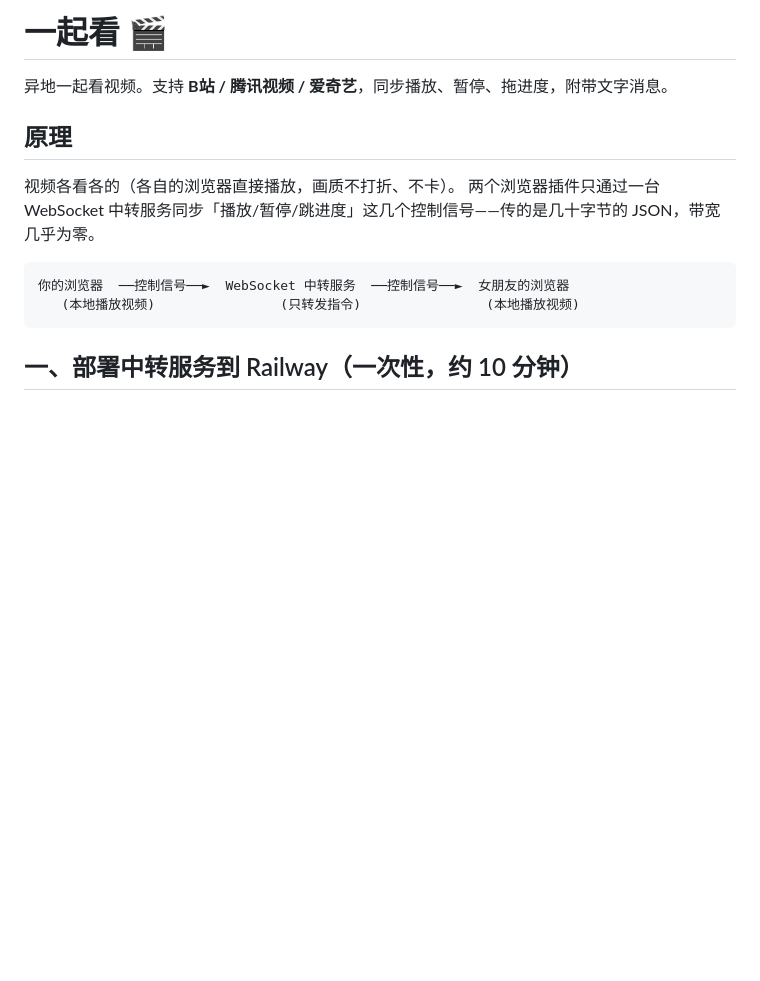
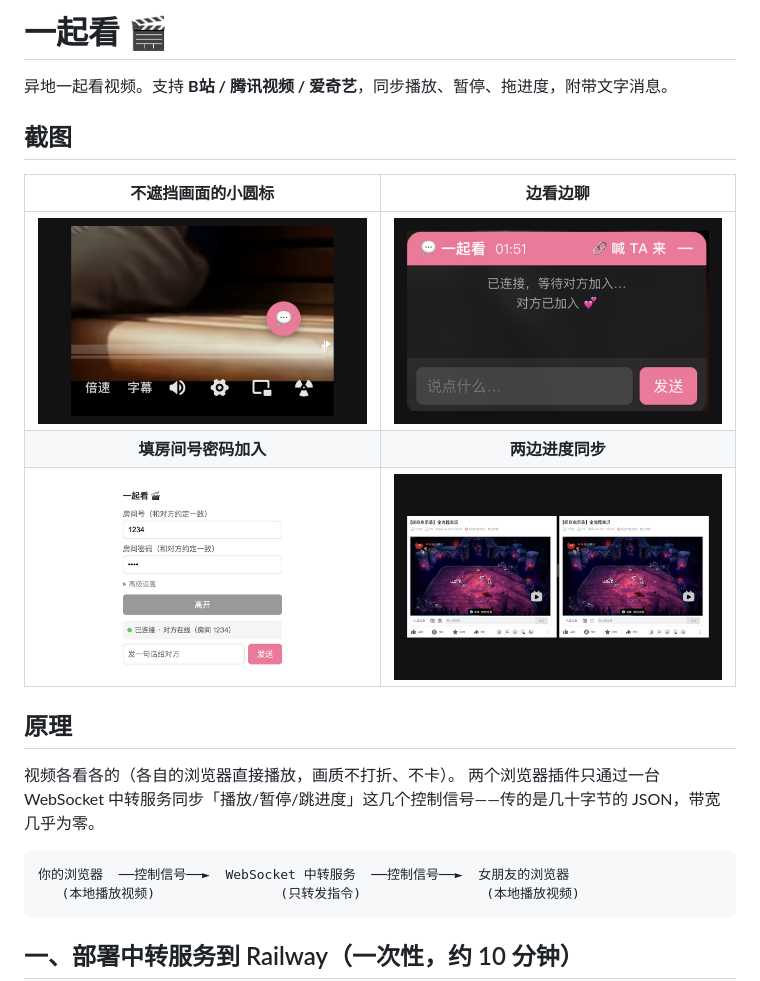
Before and after one commit to Vizards8/watch-together, a Markdown page: README.md, the part around the change. GitHub-like rendering; pictures changed too: screenshots/1-bubble.png (added), screenshots/2-chat.png (added), screenshots/3-join.png (added); blank space fills up the shorter version.

Commit message:
README 加入四张功能截图；忽略根目录临时图与生成脚本

```diff
--- a/README.md
+++ b/README.md
@@ -1,6 +1,14 @@
 # 一起看 🎬
 
 异地一起看视频。支持 **B站 / 腾讯视频 / 爱奇艺**，同步播放、暂停、拖进度，附带文字消息。
+
+## 截图
+
+| 不遮挡画面的小圆标 | 边看边聊 |
+| :---: | :---: |
+| ![小圆标](screenshots/1-bubble.png) | ![聊天面板](screenshots/2-chat.png) |
+| **填房间号密码加入** | **两边进度同步** |
+| ![加入房间](screenshots/3-join.png) | ![同步对比](screenshots/4-sync.png) |
 
 ## 原理
 
```
Also changed, not shown: 1 other file.
